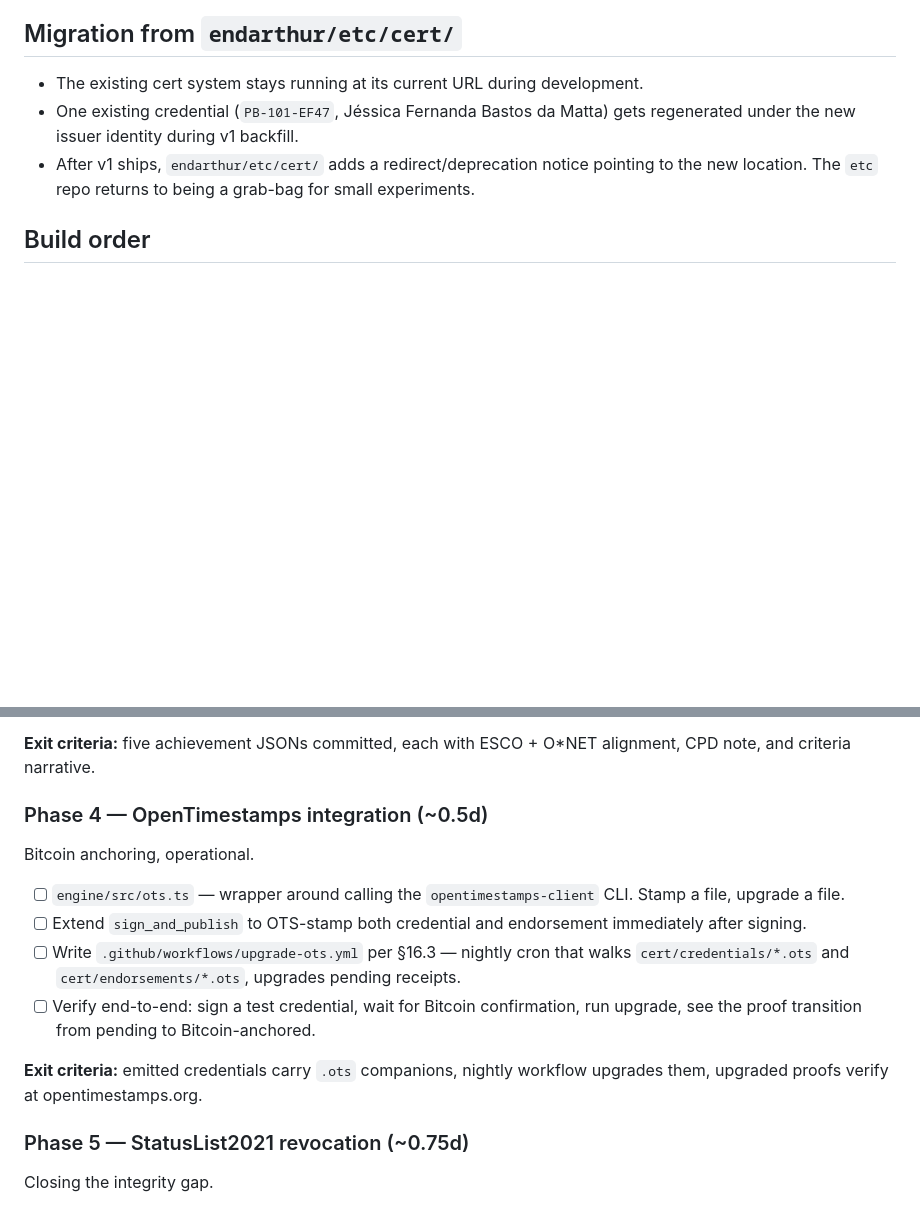
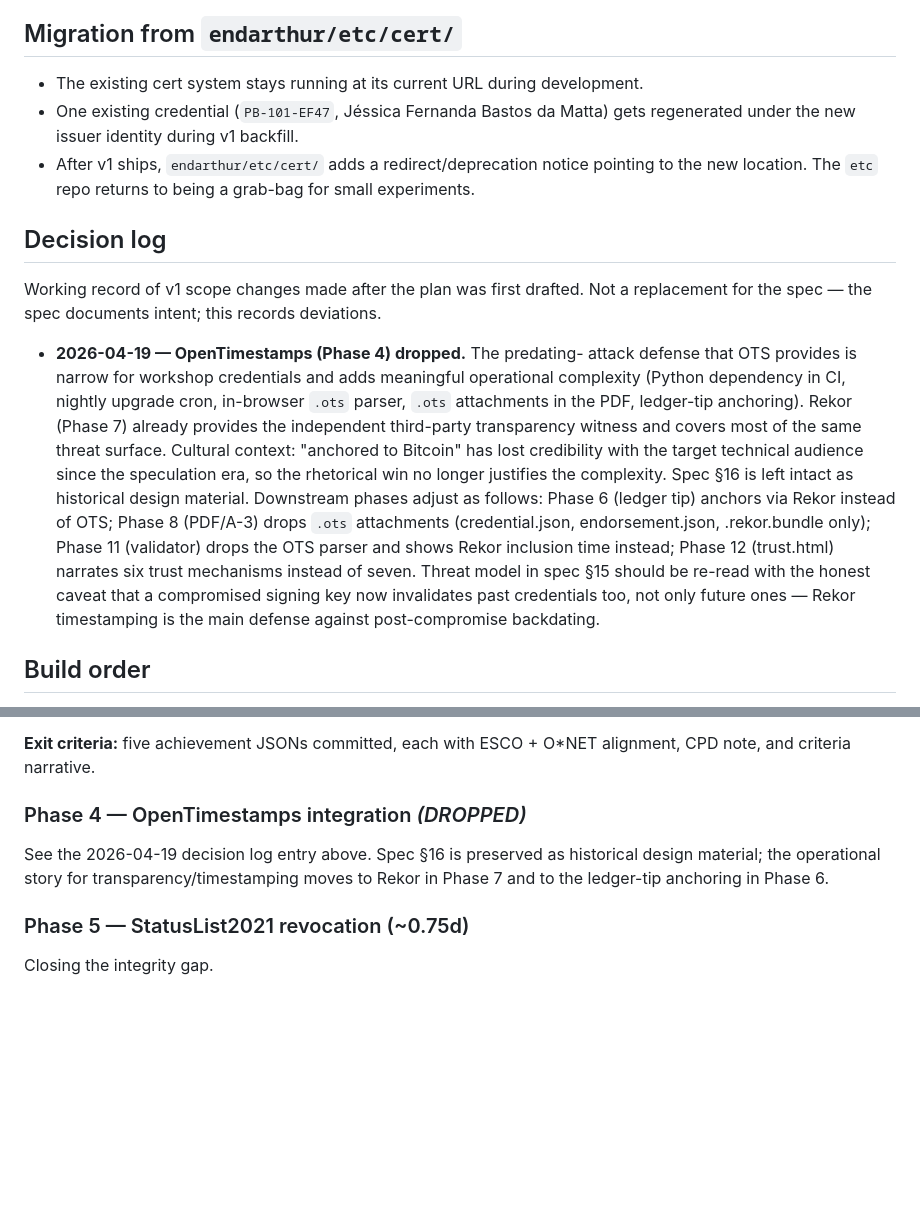
Before and after one commit to gentropic/cert, a Markdown page: docs/IMPLEMENTATION-PLAN.md, 2 parts joined by grey strips. GitHub-like rendering; blank space fills up the shorter version.

Commit message:
Drop OpenTimestamps from v1 plan
Record the decision in docs/IMPLEMENTATION-PLAN.md and replace the
Phase 4 body with a pointer to the decision log. Spec §16 is left
intact as historical design material — the rationale for dropping
OTS is in the plan's decision log, not the spec.

Downstream: Phase 6 (ledger tip) anchors to Rekor instead;
Phase 8 drops .ots PDF attachments; Phase 11 drops the in-browser
OTS parser; Phase 12 narrates six trust mechanisms instead of
seven. Those phases will be updated when reached.

Co-Authored-By: Claude Opus 4.7 (1M context) <noreply@anthropic.com>

```diff
--- a/docs/IMPLEMENTATION-PLAN.md
+++ b/docs/IMPLEMENTATION-PLAN.md
@@ -28,6 +28,33 @@ the forward-compatibility preparation; no package split yet.
 - After v1 ships, `endarthur/etc/cert/` adds a redirect/deprecation
   notice pointing to the new location. The `etc` repo returns to
   being a grab-bag for small experiments.
+
+## Decision log
+
+Working record of v1 scope changes made after the plan was first
+drafted. Not a replacement for the spec — the spec documents intent;
+this records deviations.
+
+- **2026-04-19 — OpenTimestamps (Phase 4) dropped.** The predating-
+  attack defense that OTS provides is narrow for workshop credentials
+  and adds meaningful operational complexity (Python dependency in
+  CI, nightly upgrade cron, in-browser `.ots` parser, `.ots`
+  attachments in the PDF, ledger-tip anchoring). Rekor (Phase 7)
+  already provides the independent third-party transparency witness
+  and covers most of the same threat surface. Cultural context:
+  "anchored to Bitcoin" has lost credibility with the target
+  technical audience since the speculation era, so the rhetorical
+  win no longer justifies the complexity. Spec §16 is left intact
+  as historical design material. Downstream phases adjust as
+  follows: Phase 6 (ledger tip) anchors via Rekor instead of OTS;
+  Phase 8 (PDF/A-3) drops `.ots` attachments (credential.json,
+  endorsement.json, .rekor.bundle only); Phase 11 (validator) drops
+  the OTS parser and shows Rekor inclusion time instead; Phase 12
+  (trust.html) narrates six trust mechanisms instead of seven.
+  Threat model in spec §15 should be re-read with the honest caveat
+  that a compromised signing key now invalidates past credentials
+  too, not only future ones — Rekor timestamping is the main
+  defense against post-compromise backdating.
 
 ## Build order
 
@@ -116,23 +143,12 @@ Course catalog with alignment metadata.
 **Exit criteria:** five achievement JSONs committed, each with
 ESCO + O*NET alignment, CPD note, and criteria narrative.
 
-### Phase 4 — OpenTimestamps integration (~0.5d)
+### Phase 4 — OpenTimestamps integration *(DROPPED)*
 
-Bitcoin anchoring, operational.
-
-- [ ] `engine/src/ots.ts` — wrapper around calling the
-      `opentimestamps-client` CLI. Stamp a file, upgrade a file.
-- [ ] Extend `sign_and_publish` to OTS-stamp both credential and
-      endorsement immediately after signing.
-- [ ] Write `.github/workflows/upgrade-ots.yml` per §16.3 — nightly
-      cron that walks `cert/credentials/*.ots` and
-      `cert/endorsements/*.ots`, upgrades pending receipts.
-- [ ] Verify end-to-end: sign a test credential, wait for Bitcoin
-      confirmation, run upgrade, see the proof transition from
-      pending to Bitcoin-anchored.
-
-**Exit criteria:** emitted credentials carry `.ots` companions, nightly
-workflow upgrades them, upgraded proofs verify at opentimestamps.org.
+See the 2026-04-19 decision log entry above. Spec §16 is preserved
+as historical design material; the operational story for
+transparency/timestamping moves to Rekor in Phase 7 and to the
+ledger-tip anchoring in Phase 6.
 
 ### Phase 5 — StatusList2021 revocation (~0.75d)
 
```
